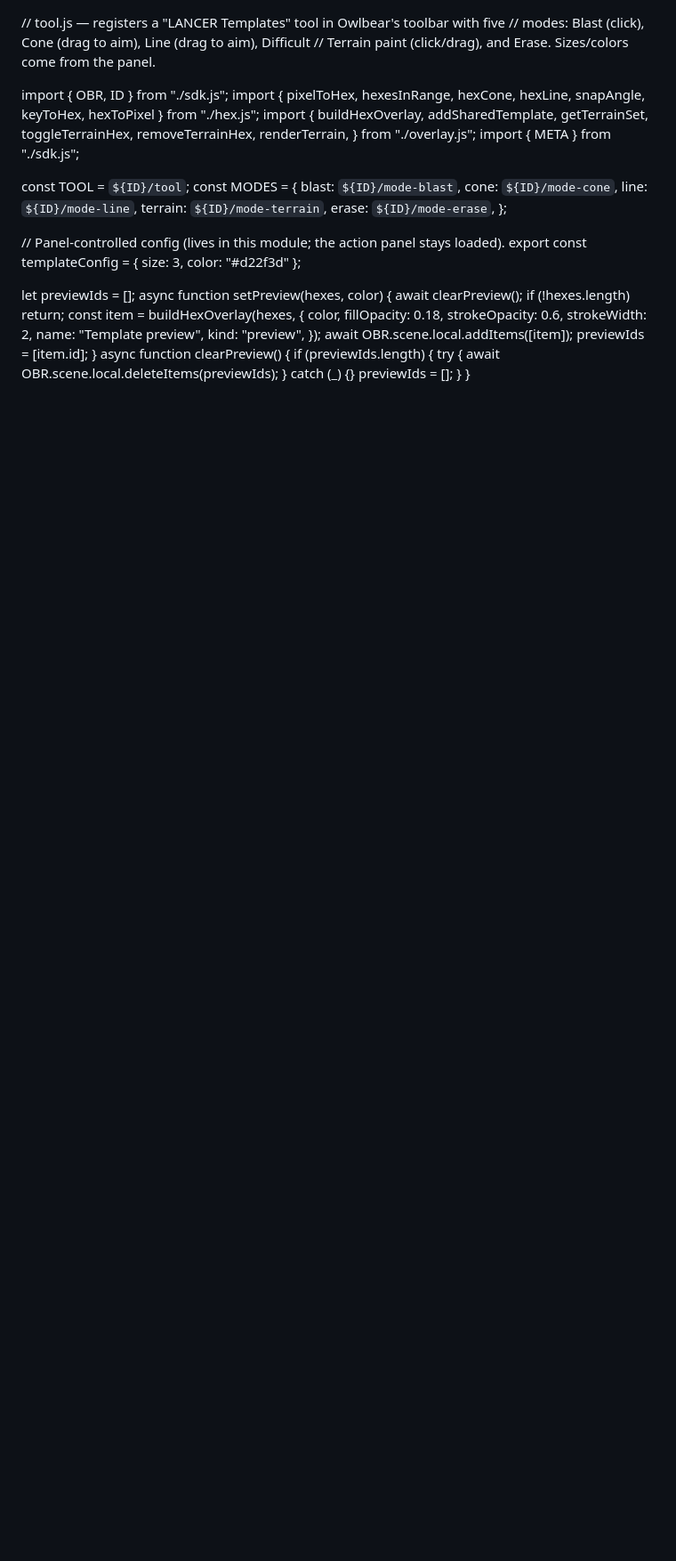
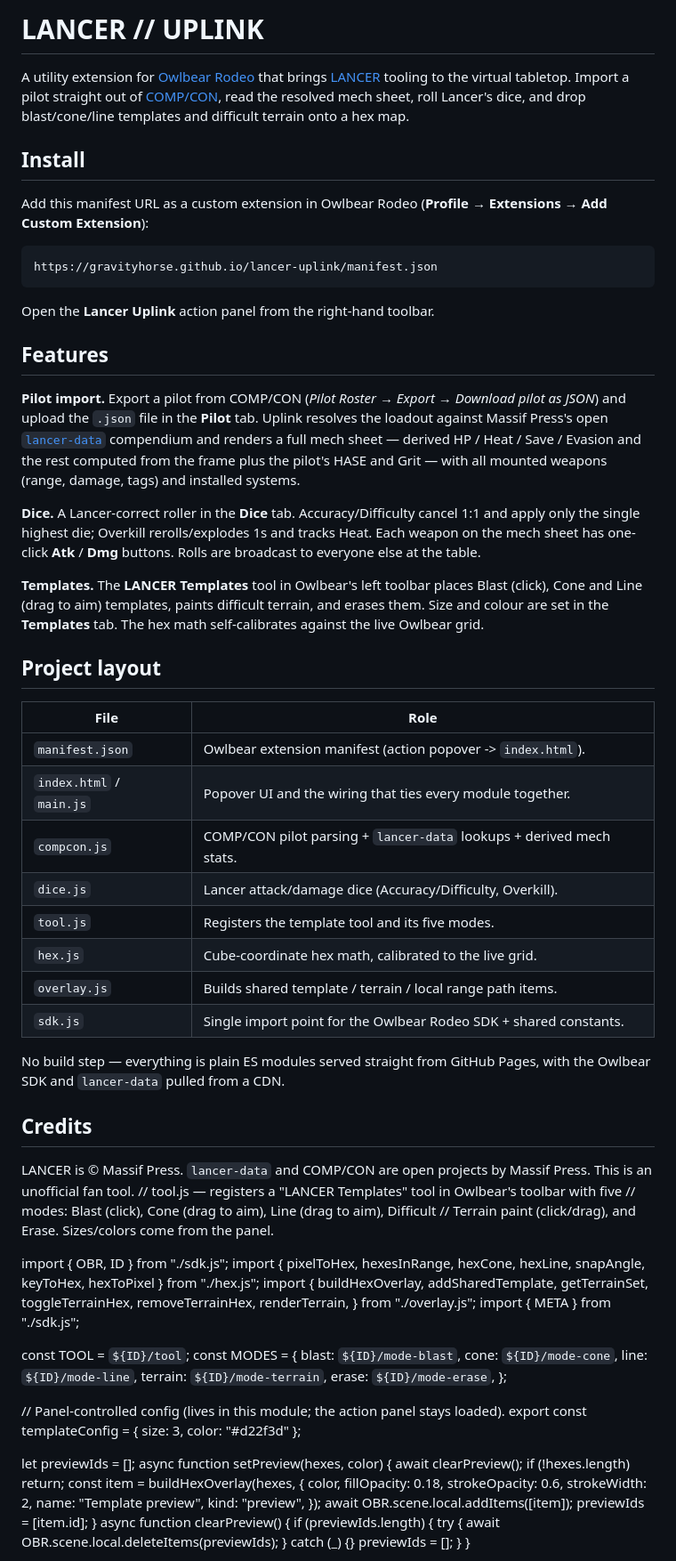
Before and after one commit to Gravityhorse/lancer-uplink, a Markdown page: README.md, the part around the change. Shown at 89% size. GitHub-like rendering; blank space fills up the shorter version.

Commit message:
Update README with LANCER UPLINK details
Added detailed information about the LANCER UPLINK extension, including installation instructions, Replace junk README with real project READMEfeatures, project layout, and credits.

````diff
--- a/README.md
+++ b/README.md
@@ -1,3 +1,61 @@
+# LANCER // UPLINK
+
+A utility extension for [Owlbear Rodeo](https://www.owlbear.rodeo/) that brings
+[LANCER](https://massifpress.com/lancer) tooling to the virtual tabletop. Import
+a pilot straight out of [COMP/CON](https://compcon.app/), read the resolved mech
+sheet, roll Lancer's dice, and drop blast/cone/line templates and difficult
+terrain onto a hex map.
+
+## Install
+
+Add this manifest URL as a custom extension in Owlbear Rodeo
+(**Profile → Extensions → Add Custom Extension**):
+
+```
+https://gravityhorse.github.io/lancer-uplink/manifest.json
+```
+
+Open the **Lancer Uplink** action panel from the right-hand toolbar.
+
+## Features
+
+**Pilot import.** Export a pilot from COMP/CON (*Pilot Roster → Export → Download
+pilot as JSON*) and upload the `.json` file in the **Pilot** tab. Uplink resolves
+the loadout against Massif Press's open [`lancer-data`](https://github.com/massif-press/lancer-data)
+compendium and renders a full mech sheet — derived HP / Heat / Save / Evasion and
+the rest computed from the frame plus the pilot's HASE and Grit — with all mounted
+weapons (range, damage, tags) and installed systems.
+
+**Dice.** A Lancer-correct roller in the **Dice** tab. Accuracy/Difficulty cancel
+1:1 and apply only the single highest die; Overkill rerolls/explodes 1s and tracks
+Heat. Each weapon on the mech sheet has one-click **Atk** / **Dmg** buttons. Rolls
+are broadcast to everyone else at the table.
+
+**Templates.** The **LANCER Templates** tool in Owlbear's left toolbar places
+Blast (click), Cone and Line (drag to aim) templates, paints difficult terrain,
+and erases them. Size and colour are set in the **Templates** tab. The hex math
+self-calibrates against the live Owlbear grid.
+
+## Project layout
+
+| File | Role |
+| --- | --- |
+| `manifest.json` | Owlbear extension manifest (action popover -> `index.html`). |
+| `index.html` / `main.js` | Popover UI and the wiring that ties every module together. |
+| `compcon.js` | COMP/CON pilot parsing + `lancer-data` lookups + derived mech stats. |
+| `dice.js` | Lancer attack/damage dice (Accuracy/Difficulty, Overkill). |
+| `tool.js` | Registers the template tool and its five modes. |
+| `hex.js` | Cube-coordinate hex math, calibrated to the live grid. |
+| `overlay.js` | Builds shared template / terrain / local range path items. |
+| `sdk.js` | Single import point for the Owlbear Rodeo SDK + shared constants. |
+
+No build step — everything is plain ES modules served straight from GitHub Pages,
+with the Owlbear SDK and `lancer-data` pulled from a CDN.
+
+## Credits
+
+LANCER is © Massif Press. `lancer-data` and COMP/CON are open projects by Massif
+Press. This is an unofficial fan tool.
 // tool.js — registers a "LANCER Templates" tool in Owlbear's toolbar with five
 // modes: Blast (click), Cone (drag to aim), Line (drag to aim), Difficult
 // Terrain paint (click/drag), and Erase. Sizes/colors come from the panel.
````
